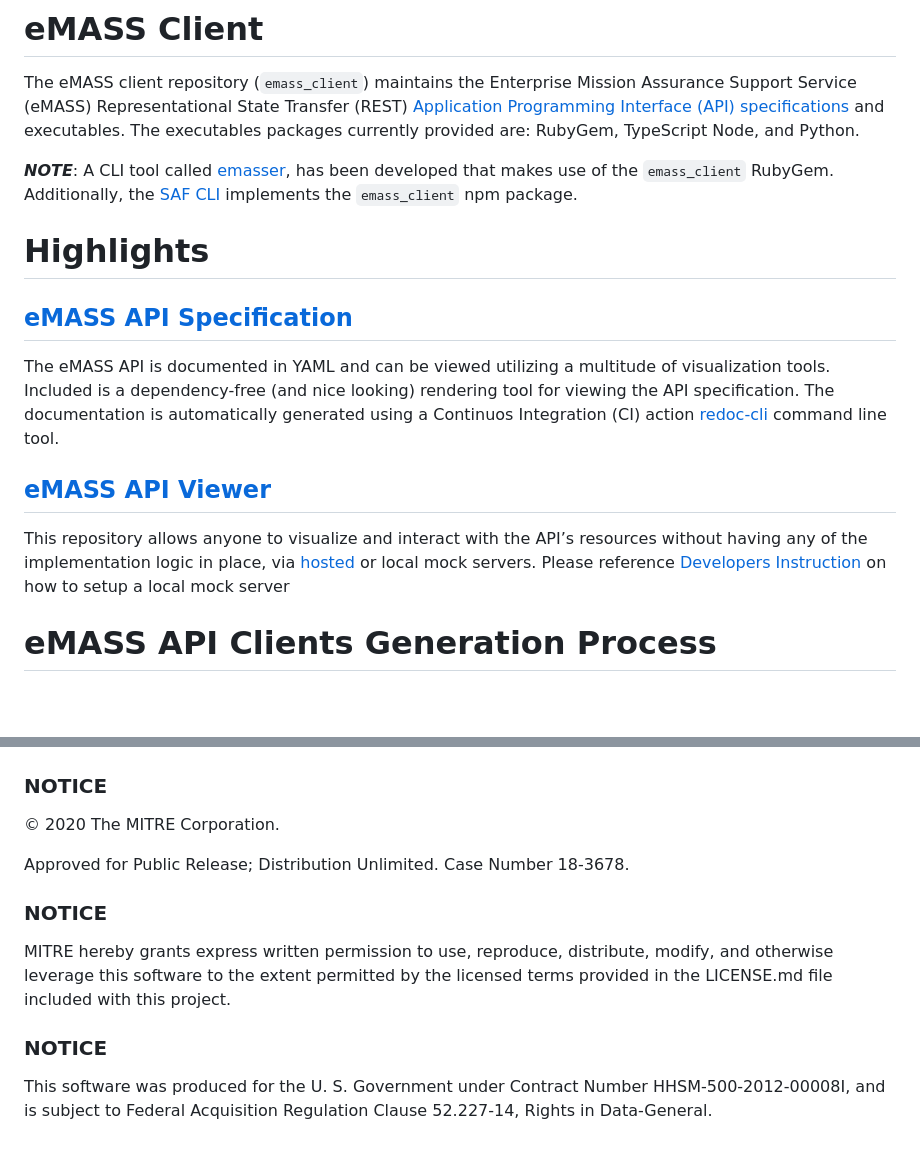
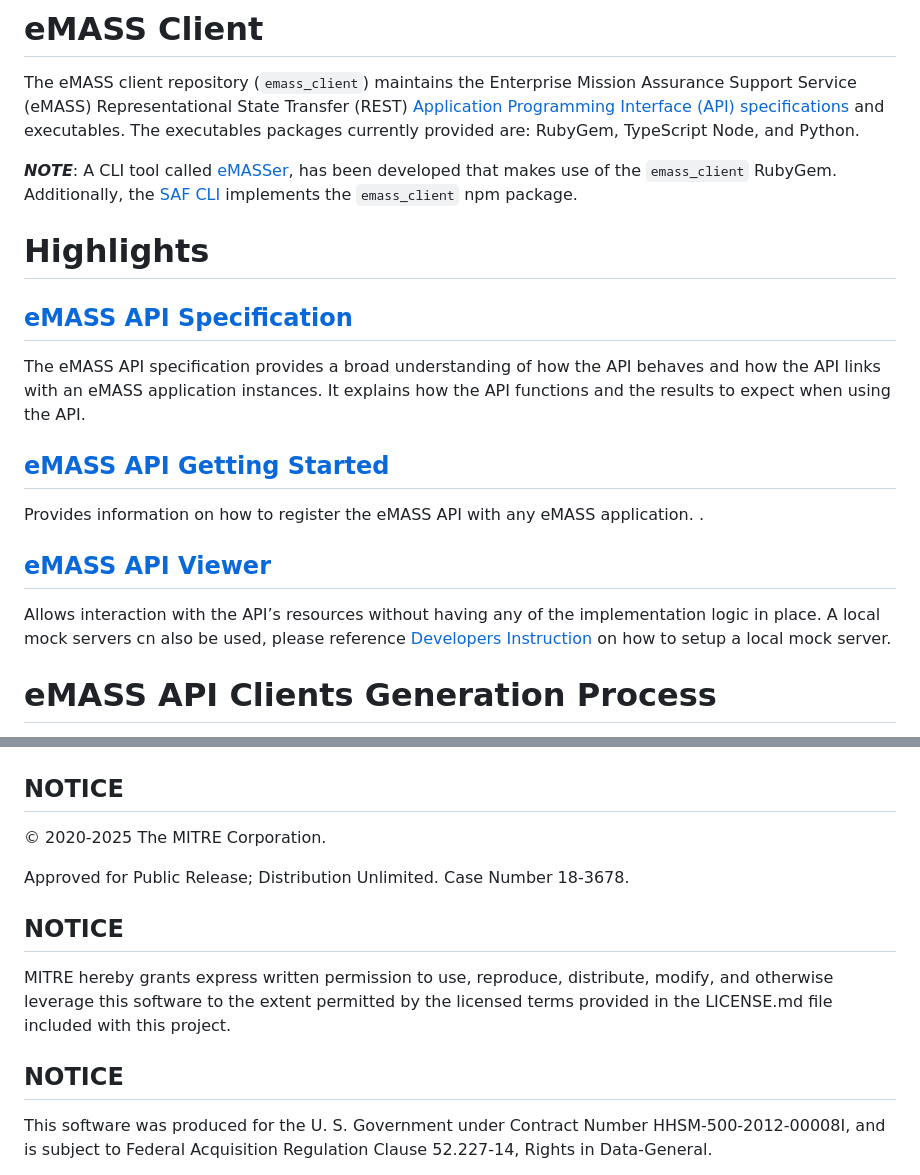
Before and after one commit to mitre/emass_client, a Markdown page: README.md, 2 parts joined by grey strips. Drawn GitHub-style; blank space fills up the shorter version.

Commit message:
deploy: dafd80d9fc65f2ec2644580826c70e46655ccf73

````diff
--- a/README.md
+++ b/README.md
@@ -7,15 +7,19 @@
 # eMASS Client
 The eMASS client repository (```emass_client```) maintains the Enterprise Mission Assurance Support Service (eMASS) Representational State Transfer (REST) [Application Programming Interface (API) specifications](/docs/eMASS_API_Documentation.pdf) and executables. The executables packages currently provided are: RubyGem, TypeScript Node, and Python.
 
-***NOTE***: A CLI tool called [emasser](https://github.com/mitre/emasser), has been developed that makes use of the ```emass_client``` RubyGem. Additionally, the [SAF CLI](https://github.com/mitre/saf#emass-api-cli) implements the `emass_client` npm package.
+***NOTE***: A CLI tool called [eMASSer](https://github.com/mitre/emasser), has been developed that makes use of the ```emass_client``` RubyGem. Additionally, the [SAF CLI](https://github.com/mitre/saf#emass-api-cli) implements the `emass_client` npm package.
 
 # Highlights
 ## [eMASS API Specification](https://mitre.github.io/emass_client/docs/redoc/)
-The eMASS API is documented in YAML and can be viewed utilizing a multitude of visualization tools. Included is a dependency-free (and nice looking) rendering tool for viewing the API specification. The documentation is automatically generated using a Continuos Integration (CI) action [redoc-cli](https://www.npmjs.com/package/redoc-cli) command line tool.
+The eMASS API specification provides a broad understanding of how the API behaves and how the API links with an eMASS application instances. It explains how the API functions and the results to expect when using the API.
 
+## [eMASS API Getting Started](https://mitre.github.io/emass_client/docs/eMASSGettingStarted.md)
+Provides information on how to register the eMASS API with any eMASS application.
+    .
 
 ## [eMASS API Viewer](https://mitre.github.io/emass_client/docs/renderer/)
-This repository allows anyone to visualize and interact with the API’s resources without having any of the implementation logic in place, via [hosted](https://mitre.stoplight.io/docs/emasser/c48309f365cf1-enterprise-mission-assurance-support-service-e-mass) or local mock servers. Please reference [Developers Instruction](docs/developers.md) on how to setup a local mock server
+Allows interaction with the API’s resources without having any of the implementation logic in place. A local mock servers cn also be used, please reference [Developers Instruction](docs/developers.md) on how to setup a local mock server.
+
 
 # eMASS API Clients Generation Process
 The executable packages (APIs) generated are used to access eMASS data and functionality by external third-party developers, business partners, or internal departments.
@@ -66,17 +70,17 @@ The ``emass_client`` executable packages can be included in other projects, or u
   <img src="images/emass_client_applications.jpg" alt="Alt text" title="Client Architecture">
 </div>
 
-### NOTICE
+## NOTICE
 
-© 2020 The MITRE Corporation.
+© 2020-2025 The MITRE Corporation.
 
 Approved for Public Release; Distribution Unlimited. Case Number 18-3678.
 
-### NOTICE
+## NOTICE
 
 MITRE hereby grants express written permission to use, reproduce, distribute, modify, and otherwise leverage this software to the extent permitted by the licensed terms provided in the LICENSE.md file included with this project.
 
-### NOTICE
+## NOTICE
 
 This software was produced for the U. S. Government under Contract Number HHSM-500-2012-00008I, and is subject to Federal Acquisition Regulation Clause 52.227-14, Rights in Data-General.
 
````
Also changed, not shown: images/emass_data_access_card.png (added), 3 other files.
